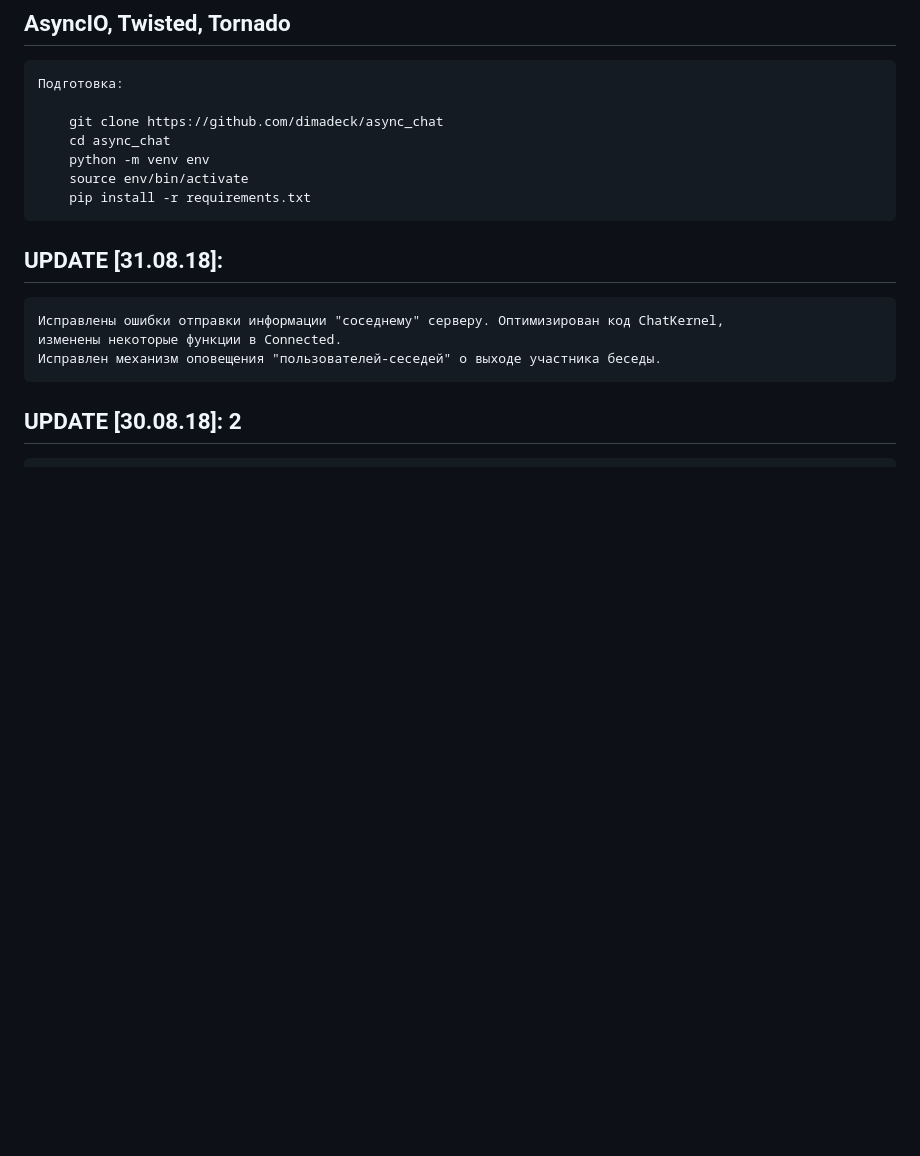
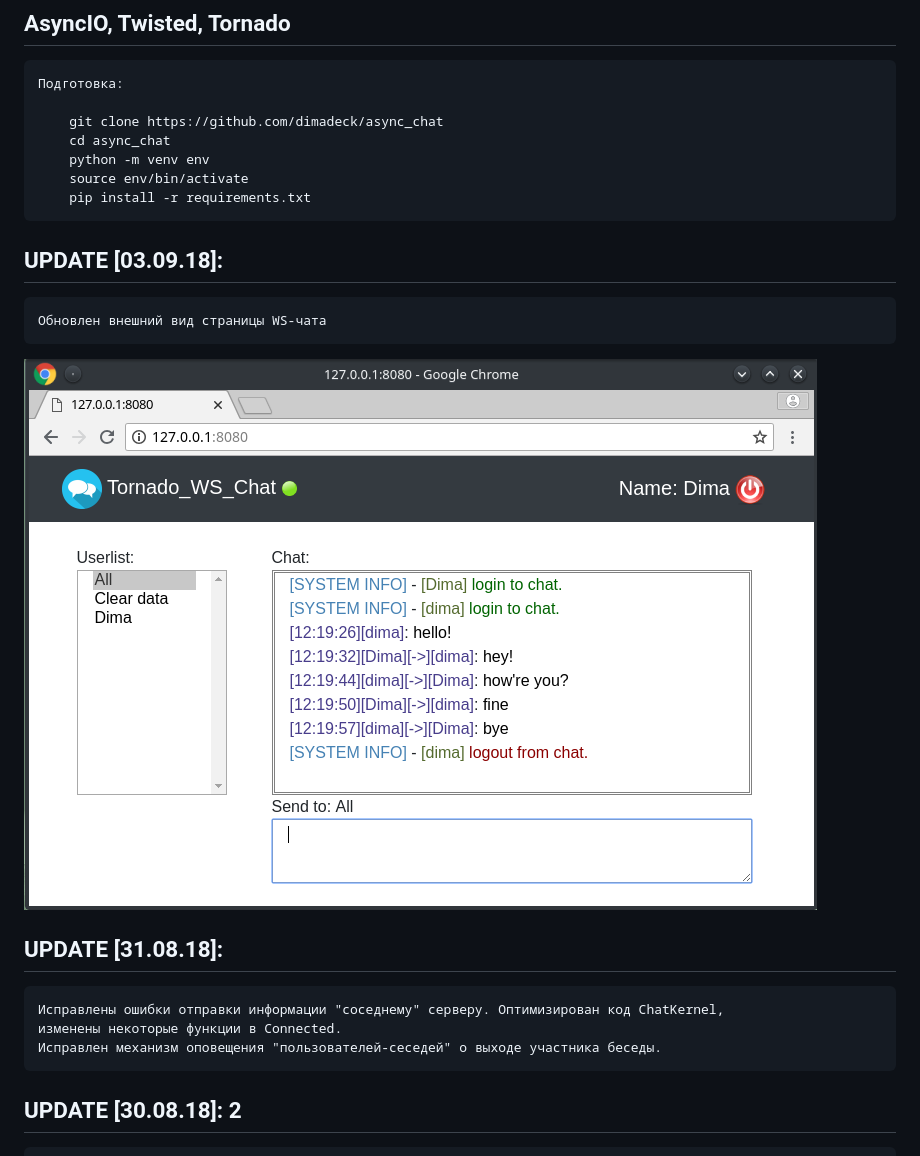
Before and after one commit to dimadeck/async_chat, a Markdown page: README.md, the part around the change. GitHub-like rendering; pictures changed too: readme_img/new_template_0309.png (added); blank space fills up the shorter version.

Commit message:
update README.md
Signed-off-by: Dmitriy <dimadeck94@gmail.com>

```diff
--- a/README.md
+++ b/README.md
@@ -8,6 +8,11 @@
         python -m venv env
         source env/bin/activate
         pip install -r requirements.txt
+
+## UPDATE [03.09.18]: ##
+    Обновлен внешний вид страницы WS-чата
+
+![alt text](readme_img/new_template_0309.png)
 
 ## UPDATE [31.08.18]: ##
 
```
